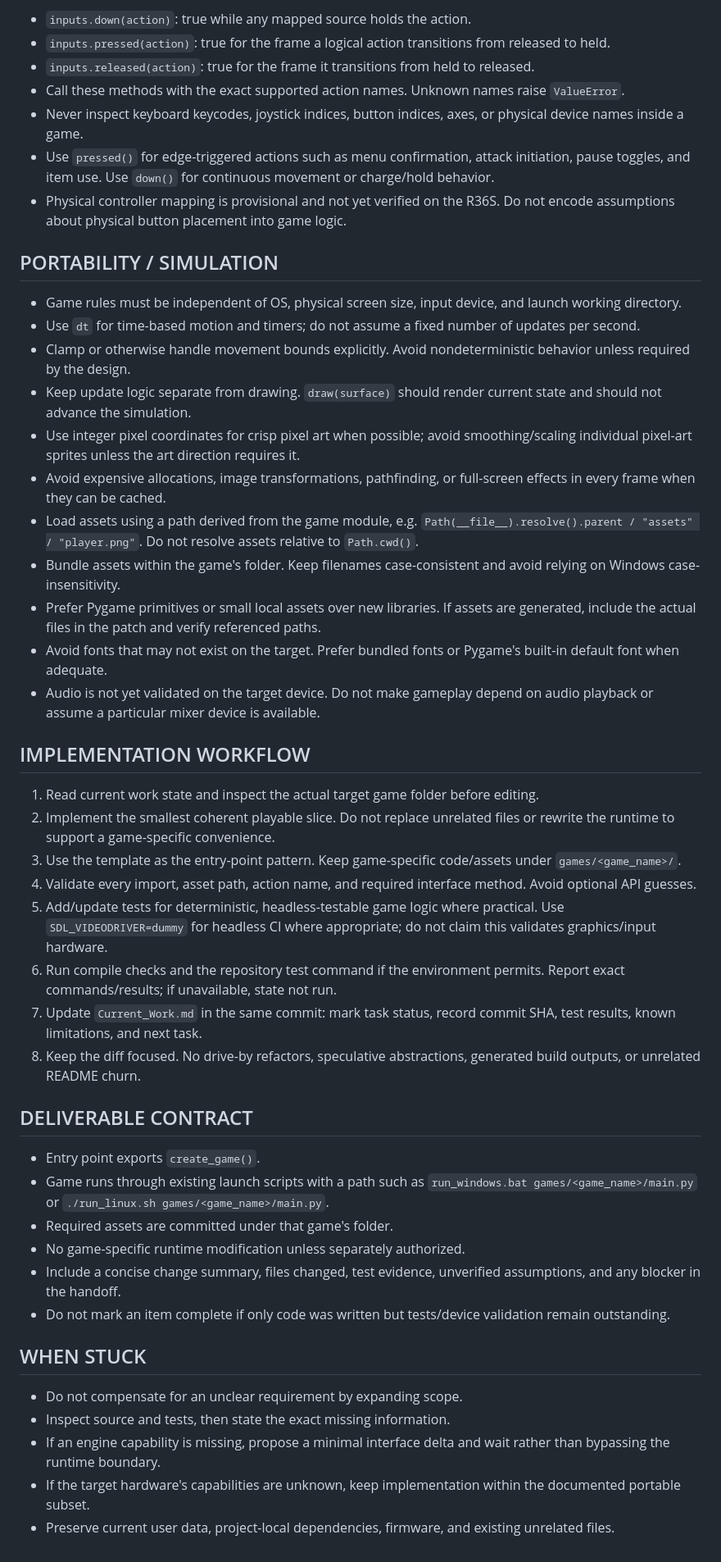
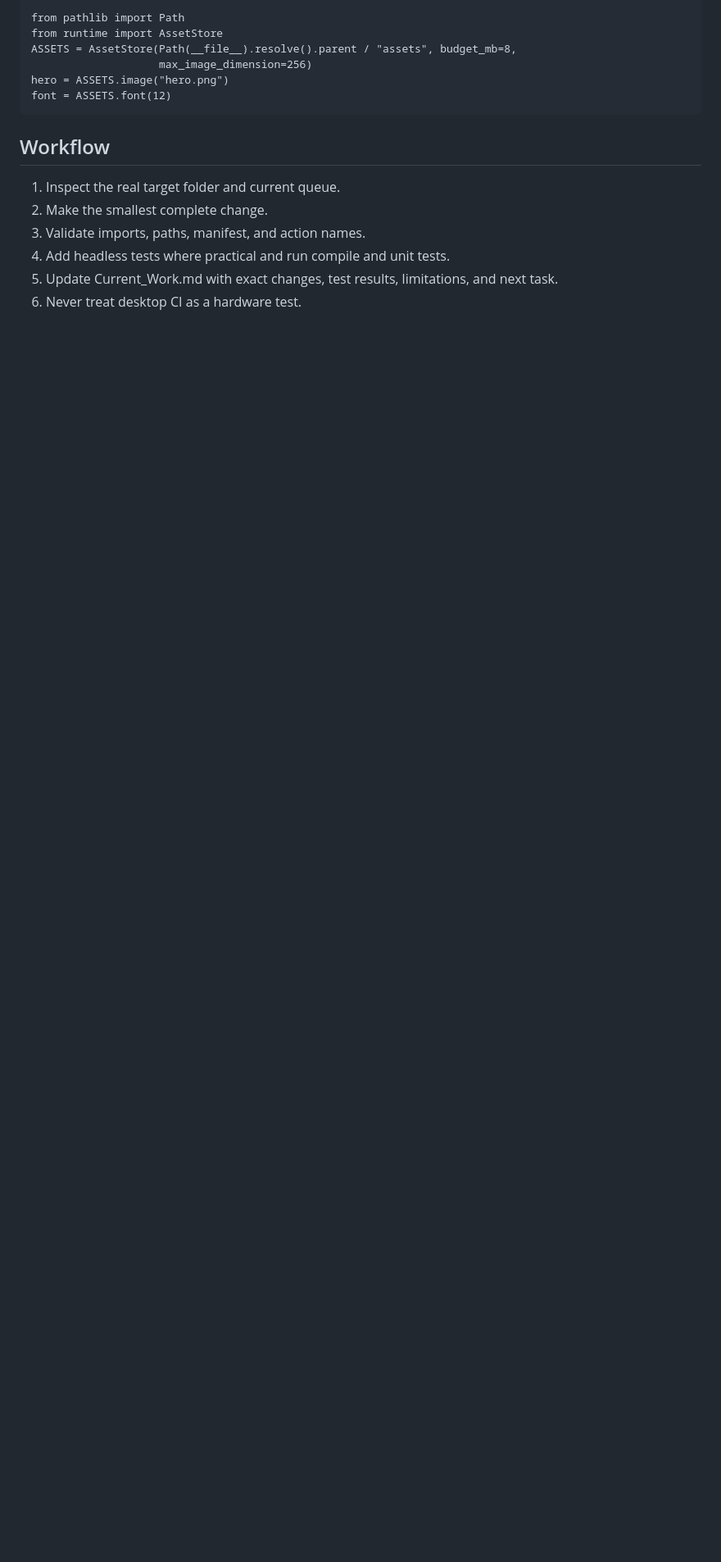
Before and after one commit to xenodorian/SGBA, a Markdown page: AI_GAME_AGENT_INSTRUCTIONS.md, the part around one of its changes. Shown at 82% size. Rendered like a GitHub page; blank space fills up the shorter version.

```diff
--- a/AI_GAME_AGENT_INSTRUCTIONS.md
+++ b/AI_GAME_AGENT_INSTRUCTIONS.md
@@ -35,50 +46,15 @@ Use only logical action names:
 
-- `inputs.down(action)`: true while any mapped source holds the action.
-- `inputs.pressed(action)`: true for the frame a logical action transitions from released to held.
-- `inputs.released(action)`: true for the frame it transitions from held to released.
-- Call these methods with the exact supported action names. Unknown names raise `ValueError`.
-- Never inspect keyboard keycodes, joystick indices, button indices, axes, or physical device names inside a game.
-- Use `pressed()` for edge-triggered actions such as menu confirmation, attack initiation, pause toggles, and item use. Use `down()` for continuous movement or charge/hold behavior.
-- Physical controller mapping is provisional and not yet verified on the R36S. Do not encode assumptions about physical button placement into game logic.
+    from pathlib import Path
+    from runtime import AssetStore
+    ASSETS = AssetStore(Path(__file__).resolve().parent / "assets", budget_mb=8,
+                        max_image_dimension=256)
+    hero = ASSETS.image("hero.png")
+    font = ASSETS.font(12)
 
-## PORTABILITY / SIMULATION
-
-- Game rules must be independent of OS, physical screen size, input device, and launch working directory.
-- Use `dt` for time-based motion and timers; do not assume a fixed number of updates per second.
-- Clamp or otherwise handle movement bounds explicitly. Avoid nondeterministic behavior unless required by the design.
-- Keep update logic separate from drawing. `draw(surface)` should render current state and should not advance the simulation.
-- Use integer pixel coordinates for crisp pixel art when possible; avoid smoothing/scaling individual pixel-art sprites unless the art direction requires it.
-- Avoid expensive allocations, image transformations, pathfinding, or full-screen effects in every frame when they can be cached.
-- Load assets using a path derived from the game module, e.g. `Path(__file__).resolve().parent / "assets" / "player.png"`. Do not resolve assets relative to `Path.cwd()`.
-- Bundle assets within the game's folder. Keep filenames case-consistent and avoid relying on Windows case-insensitivity.
-- Prefer Pygame primitives or small local assets over new libraries. If assets are generated, include the actual files in the patch and verify referenced paths.
-- Avoid fonts that may not exist on the target. Prefer bundled fonts or Pygame's built-in default font when adequate.
-- Audio is not yet validated on the target device. Do not make gameplay depend on audio playback or assume a particular mixer device is available.
-
-## IMPLEMENTATION WORKFLOW
-
-1. Read current work state and inspect the actual target game folder before editing.
-2. Implement the smallest coherent playable slice. Do not replace unrelated files or rewrite the runtime to support a game-specific convenience.
-3. Use the template as the entry-point pattern. Keep game-specific code/assets under `games/<game_name>/`.
-4. Validate every import, asset path, action name, and required interface method. Avoid optional API guesses.
-5. Add/update tests for deterministic, headless-testable game logic where practical. Use `SDL_VIDEODRIVER=dummy` for headless CI where appropriate; do not claim this validates graphics/input hardware.
-6. Run compile checks and the repository test command if the environment permits. Report exact commands/results; if unavailable, state not run.
-7. Update `Current_Work.md` in the same commit: mark task status, record commit SHA, test results, known limitations, and next task.
-8. Keep the diff focused. No drive-by refactors, speculative abstractions, generated build outputs, or unrelated README churn.
-
-## DELIVERABLE CONTRACT
-
-- Entry point exports `create_game()`.
-- Game runs through existing launch scripts with a path such as `run_windows.bat games/<game_name>/main.py` or `./run_linux.sh games/<game_name>/main.py`.
-- Required assets are committed under that game's folder.
-- No game-specific runtime modification unless separately authorized.
-- Include a concise change summary, files changed, test evidence, unverified assumptions, and any blocker in the handoff.
-- Do not mark an item complete if only code was written but tests/device validation remain outstanding.
-
-## WHEN STUCK
-
-- Do not compensate for an unclear requirement by expanding scope.
-- Inspect source and tests, then state the exact missing information.
-- If an engine capability is missing, propose a minimal interface delta and wait rather than bypassing the runtime boundary.
-- If the target hardware's capabilities are unknown, keep implementation within the documented portable subset.
-- Preserve current user data, project-local dependencies, firmware, and existing unrelated files.
+## Workflow
+1. Inspect the real target folder and current queue.
+2. Make the smallest complete change.
+3. Validate imports, paths, manifest, and action names.
+4. Add headless tests where practical and run compile and unit tests.
+5. Update Current_Work.md with exact changes, test results, limitations, and next task.
+6. Never treat desktop CI as a hardware test.
```
Also changed, not shown: other parts of AI_GAME_AGENT_INSTRUCTIONS.md (+35 -24 lines).
